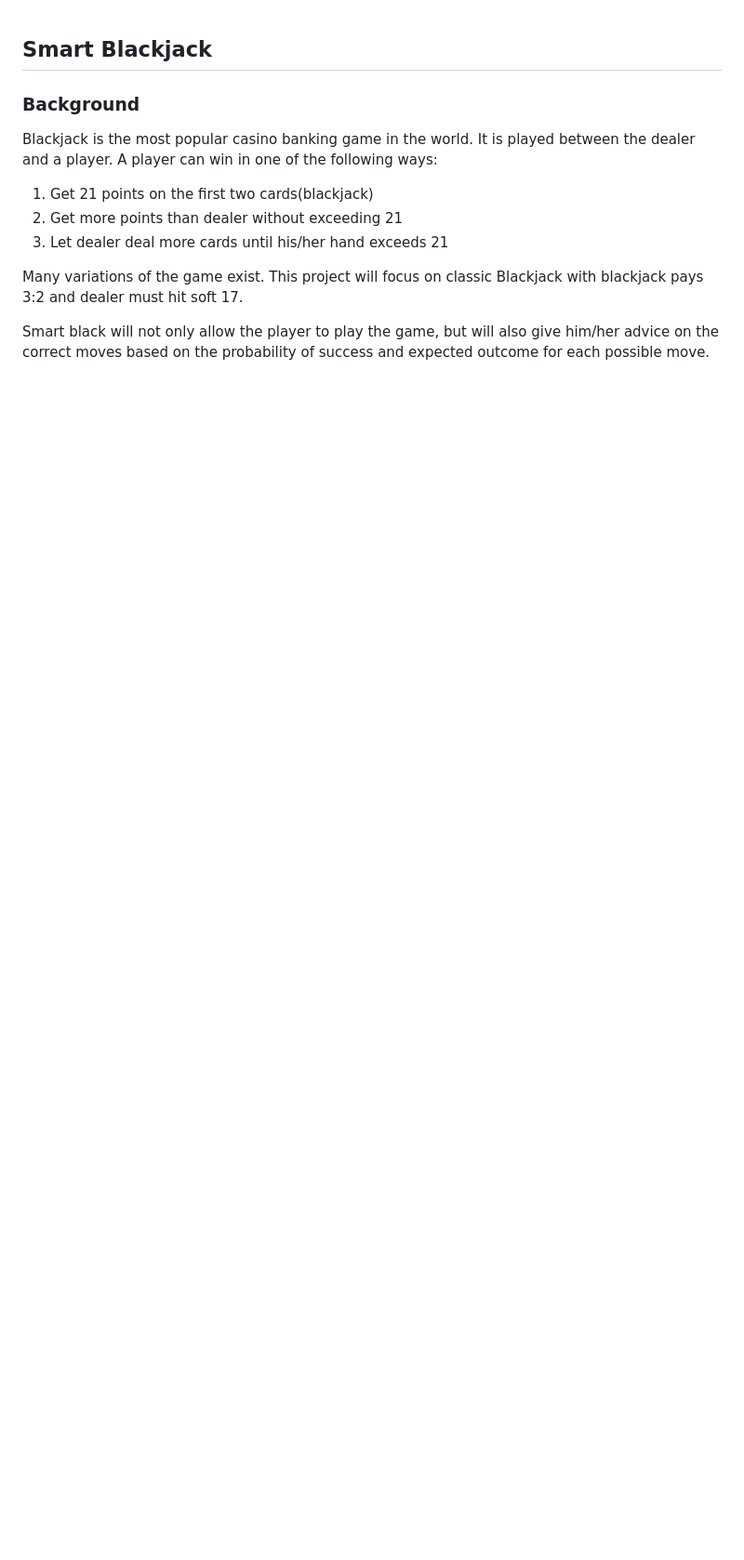
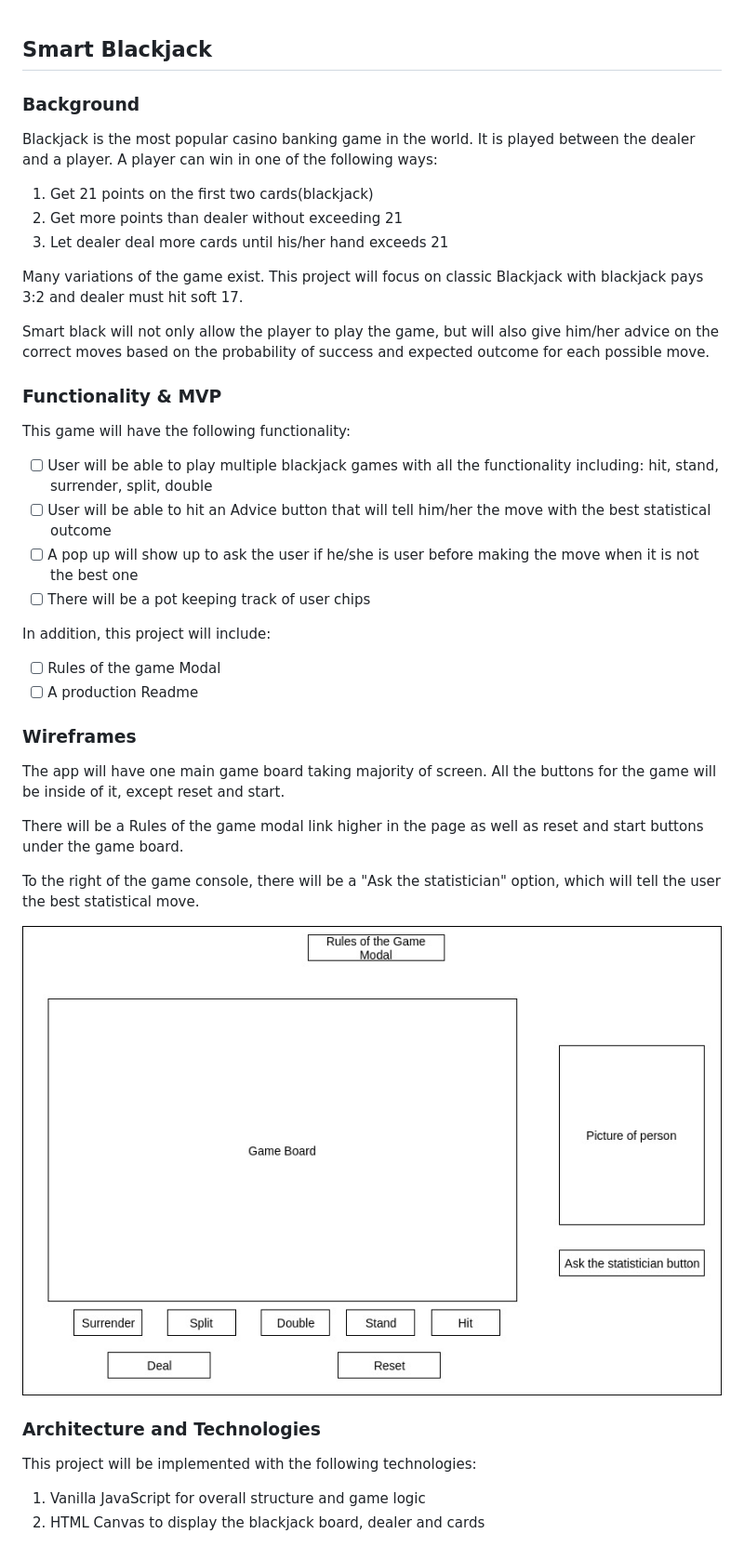
Before and after one commit to bokats/blackjack, a Markdown page: proposal.md, the part around the change. Shown: that part at 93% size. GitHub-like rendering; pictures changed too: images/wireframe.jpg (added); blank space fills up the shorter version.

Commit message:
Add wireframe

```diff
--- a/proposal.md
+++ b/proposal.md
@@ -16,3 +16,41 @@ with blackjack pays 3:2 and dealer must hit soft 17.
 Smart black will not only allow the player to play the game, but will also
 give him/her advice on the correct moves based on the probability of success
 and expected outcome for each possible move.
+
+### Functionality & MVP
+
+This game will have the following functionality:
+
+- [ ] User will be able to play multiple blackjack games with all the
+      functionality including: hit, stand, surrender, split, double
+- [ ] User will be able to hit an Advice button that will tell him/her
+      the move with the best statistical outcome
+- [ ] A pop up will show up to ask the user if he/she is user before
+      making the move when it is not the best one
+- [ ] There will be a pot keeping track of user chips
+
+In addition, this project will include:
+
+- [ ] Rules of the game Modal
+- [ ] A production Readme
+
+### Wireframes
+
+The app will have one main game board taking majority of screen. All the
+buttons for the game will be inside of it, except reset and start.
+
+There will be a Rules of the game modal link higher in the page as well as
+reset and start buttons under the game board.
+
+To the right of the game console, there will be a "Ask the statistician"
+option, which will tell the user the best statistical move.
+
+![wireframes](images/wireframe.jpg)
+
+### Architecture and Technologies
+
+
+This project will be implemented with the following technologies:
+
+1) Vanilla JavaScript for overall structure and game logic
+2) HTML Canvas to display the blackjack board, dealer and cards
```
